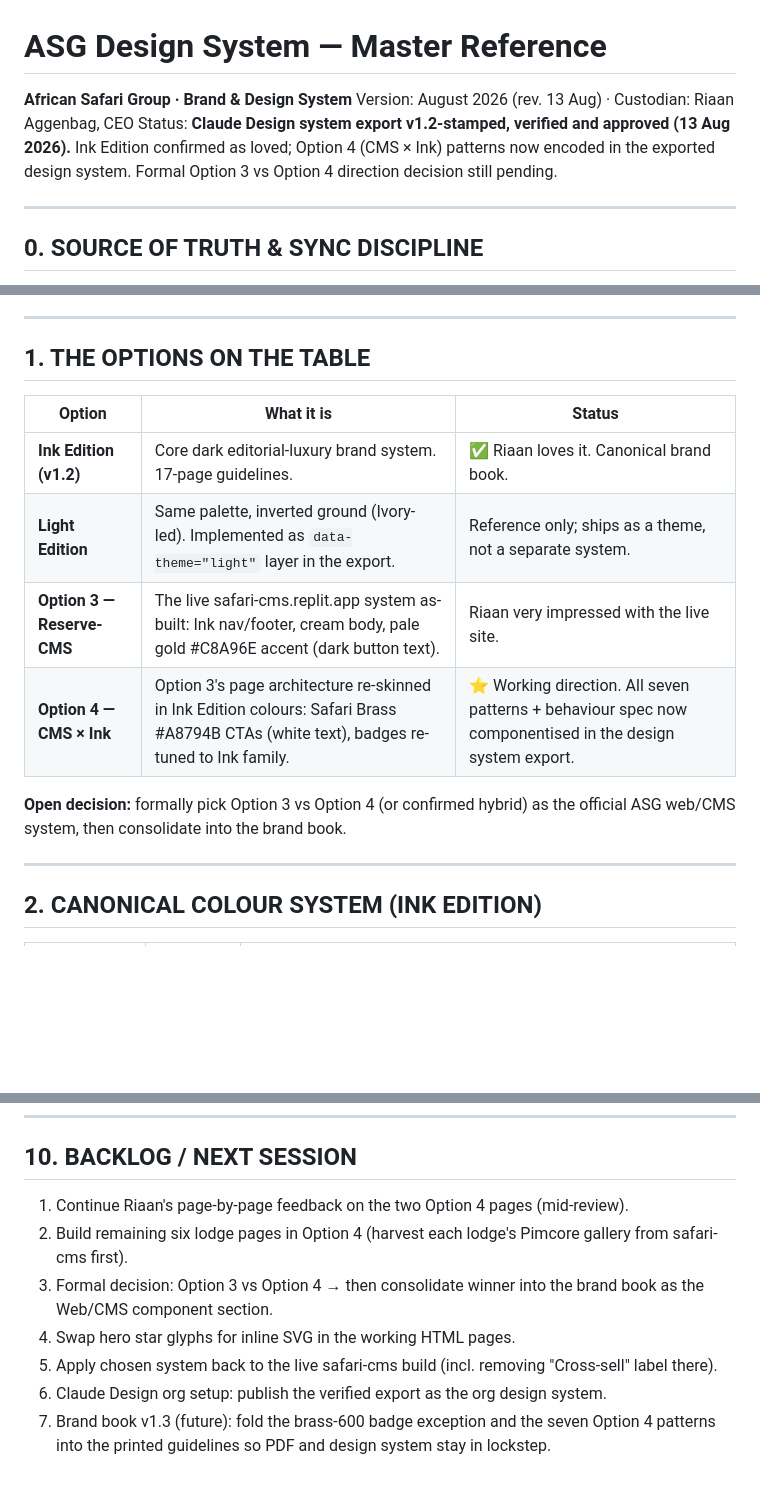
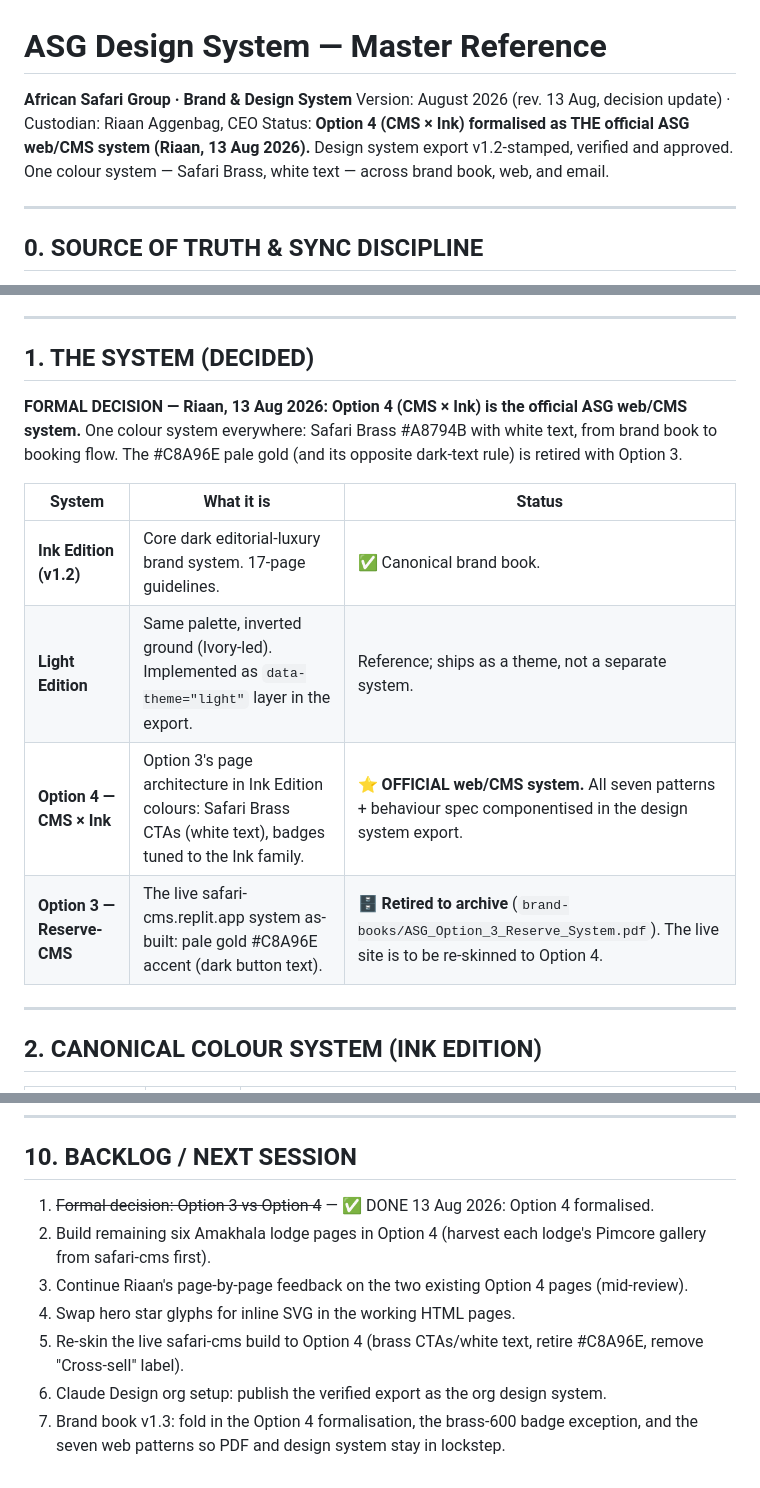
Before and after one commit to riaan-aggenbag/asg-brand-guidelines, a Markdown page: ASG_Design_System_README.md, 3 parts joined by grey strips. Rendered like a GitHub page; blank space fills up the shorter version.

Commit message:
Formalise Option 4 as the official ASG web/CMS system; retire Option 3 to archive

```diff
--- a/ASG_Design_System_README.md
+++ b/ASG_Design_System_README.md
@@ -1,7 +1,7 @@
 # ASG Design System — Master Reference
 **African Safari Group · Brand & Design System**
-Version: August 2026 (rev. 13 Aug) · Custodian: Riaan Aggenbag, CEO
-Status: **Claude Design system export v1.2-stamped, verified and approved (13 Aug 2026).** Ink Edition confirmed as loved; Option 4 (CMS × Ink) patterns now encoded in the exported design system. Formal Option 3 vs Option 4 direction decision still pending.
+Version: August 2026 (rev. 13 Aug, decision update) · Custodian: Riaan Aggenbag, CEO
+Status: **Option 4 (CMS × Ink) formalised as THE official ASG web/CMS system (Riaan, 13 Aug 2026).** Design system export v1.2-stamped, verified and approved. One colour system — Safari Brass, white text — across brand book, web, and email.
 
 ---
 
@@ -16,16 +16,16 @@ Status: **Claude Design system export v1.2-stamped, verified and approved (13 Au
 
 ---
 
-## 1. THE OPTIONS ON THE TABLE
+## 1. THE SYSTEM (DECIDED)
 
-| Option | What it is | Status |
+**FORMAL DECISION — Riaan, 13 Aug 2026: Option 4 (CMS × Ink) is the official ASG web/CMS system.** One colour system everywhere: Safari Brass #A8794B with white text, from brand book to booking flow. The #C8A96E pale gold (and its opposite dark-text rule) is retired with Option 3.
+
+| System | What it is | Status |
 |---|---|---|
-| **Ink Edition (v1.2)** | Core dark editorial-luxury brand system. 17-page guidelines. | ✅ Riaan loves it. Canonical brand book. |
-| **Light Edition** | Same palette, inverted ground (Ivory-led). Implemented as `data-theme="light"` layer in the export. | Reference only; ships as a theme, not a separate system. |
-| **Option 3 — Reserve-CMS** | The live safari-cms.replit.app system as-built: Ink nav/footer, cream body, pale gold #C8A96E accent (dark button text). | Riaan very impressed with the live site. |
-| **Option 4 — CMS × Ink** | Option 3's page architecture re-skinned in Ink Edition colours: Safari Brass #A8794B CTAs (white text), badges re-tuned to Ink family. | ⭐ Working direction. All seven patterns + behaviour spec now componentised in the design system export. |
-
-**Open decision:** formally pick Option 3 vs Option 4 (or confirmed hybrid) as the official ASG web/CMS system, then consolidate into the brand book.
+| **Ink Edition (v1.2)** | Core dark editorial-luxury brand system. 17-page guidelines. | ✅ Canonical brand book. |
+| **Light Edition** | Same palette, inverted ground (Ivory-led). Implemented as `data-theme="light"` layer in the export. | Reference; ships as a theme, not a separate system. |
+| **Option 4 — CMS × Ink** | Option 3's page architecture in Ink Edition colours: Safari Brass CTAs (white text), badges tuned to the Ink family. | ⭐ **OFFICIAL web/CMS system.** All seven patterns + behaviour spec componentised in the design system export. |
+| **Option 3 — Reserve-CMS** | The live safari-cms.replit.app system as-built: pale gold #C8A96E accent (dark button text). | 🗄️ **Retired to archive** (`brand-books/ASG_Option_3_Reserve_System.pdf`). The live site is to be re-skinned to Option 4. |
 
 ---
 
@@ -155,10 +155,10 @@ The Claude Design export is the machine-usable form of everything above. Stamped
 
 ## 10. BACKLOG / NEXT SESSION
 
-1. Continue Riaan's page-by-page feedback on the two Option 4 pages (mid-review).
-2. Build remaining six lodge pages in Option 4 (harvest each lodge's Pimcore gallery from safari-cms first).
-3. Formal decision: Option 3 vs Option 4 → then consolidate winner into the brand book as the Web/CMS component section.
+1. ~~Formal decision: Option 3 vs Option 4~~ — ✅ DONE 13 Aug 2026: Option 4 formalised.
+2. Build remaining six Amakhala lodge pages in Option 4 (harvest each lodge's Pimcore gallery from safari-cms first).
+3. Continue Riaan's page-by-page feedback on the two existing Option 4 pages (mid-review).
 4. Swap hero star glyphs for inline SVG in the working HTML pages.
-5. Apply chosen system back to the live safari-cms build (incl. removing "Cross-sell" label there).
+5. Re-skin the live safari-cms build to Option 4 (brass CTAs/white text, retire #C8A96E, remove "Cross-sell" label).
 6. Claude Design org setup: publish the verified export as the org design system.
-7. Brand book v1.3 (future): fold the brass-600 badge exception and the seven Option 4 patterns into the printed guidelines so PDF and design system stay in lockstep.
+7. Brand book v1.3: fold in the Option 4 formalisation, the brass-600 badge exception, and the seven web patterns so PDF and design system stay in lockstep.
```
